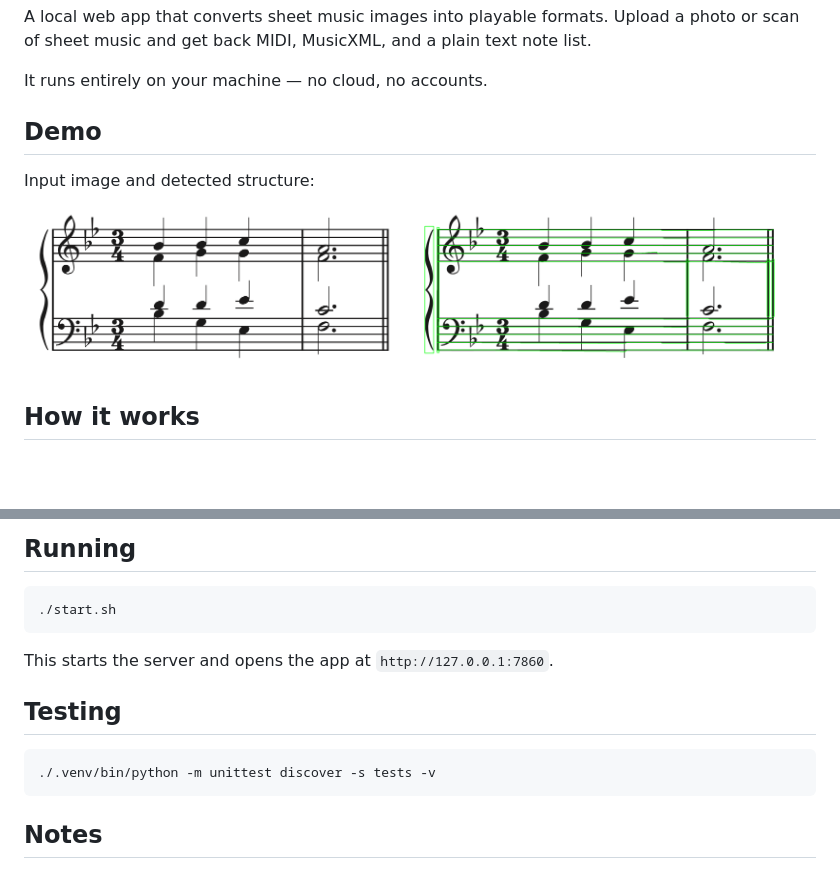
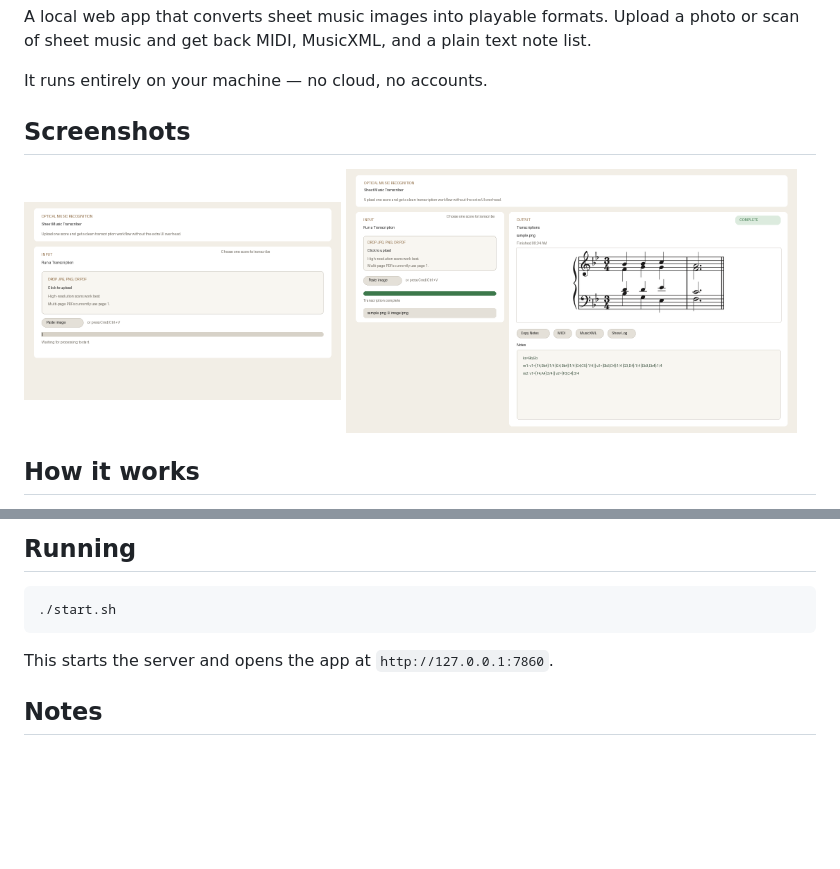
Before and after one commit to or7nge/sheet-music-transcriber, a Markdown page: README.md, 2 parts joined by grey strips. Rendered like a GitHub page; pictures changed too: docs/screenshots/result.png (added), docs/screenshots/upload.png (added); blank space fills up the shorter version.

Commit message:
Update README screenshots and docs

````diff
--- a/README.md
+++ b/README.md
@@ -4,13 +4,11 @@ A local web app that converts sheet music images into playable formats. Upload a
 
 It runs entirely on your machine — no cloud, no accounts.
 
-## Demo
-
-Input image and detected structure:
+## Screenshots
 
 <p float="left">
-  <img src="docs/assets/sample.png" width="48%" />
-  <img src="docs/assets/sample_teaser.png" width="48%" />
+  <img src="docs/screenshots/upload.png" width="40%" />
+  <img src="docs/screenshots/result.png" width="57%" />
 </p>
 
 ## How it works
@@ -60,12 +60,6 @@ apt-get install poppler-utils
 
 This starts the server and opens the app at `http://127.0.0.1:7860`.
 
-## Testing
-
-```bash
-./.venv/bin/python -m unittest discover -s tests -v
-```
-
 ## Notes
 
 Recognition works best on clean, high-resolution printed sheet music. Handwritten or low-quality scans may produce poor results.
````
Also changed, not shown: other parts of README.md (+3 -1 lines).
